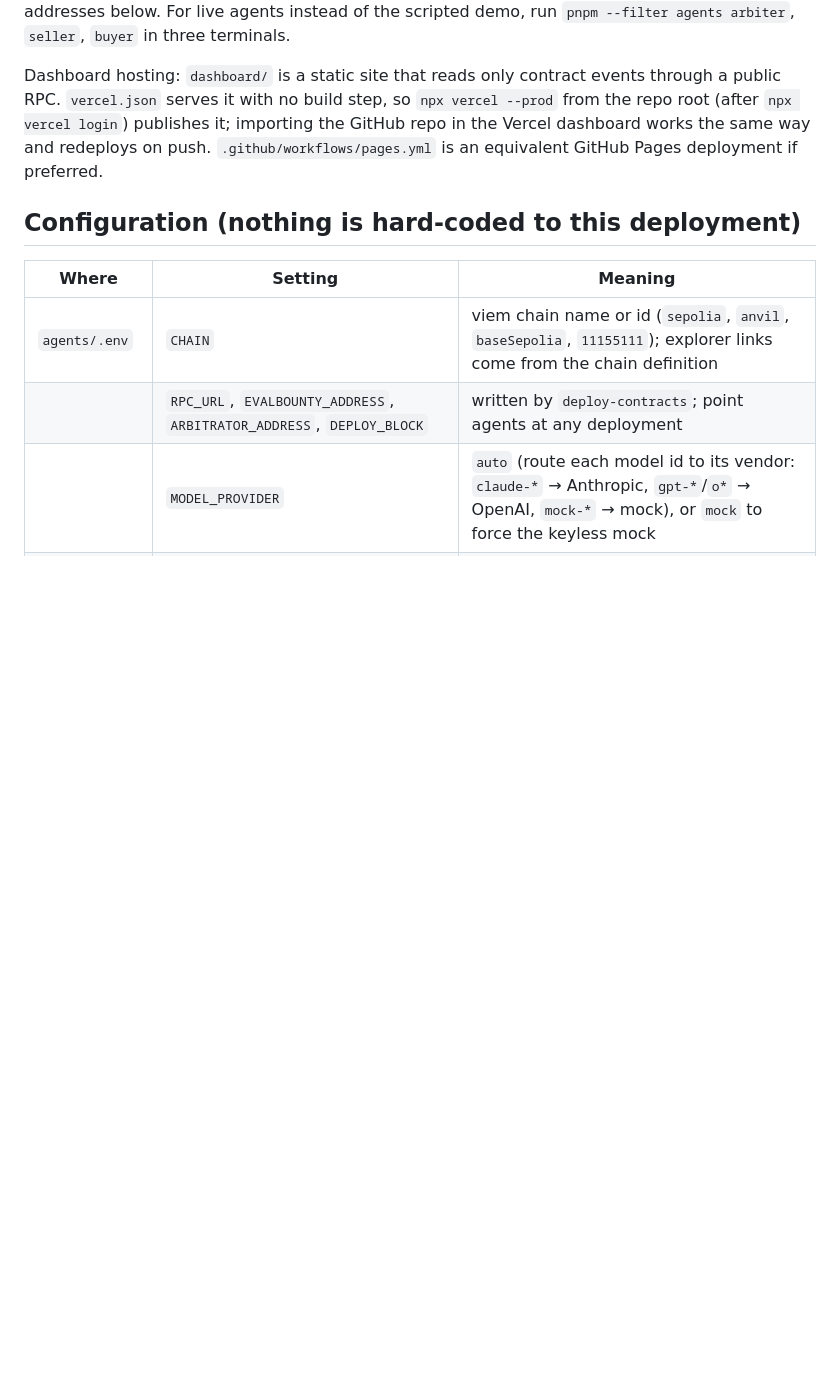
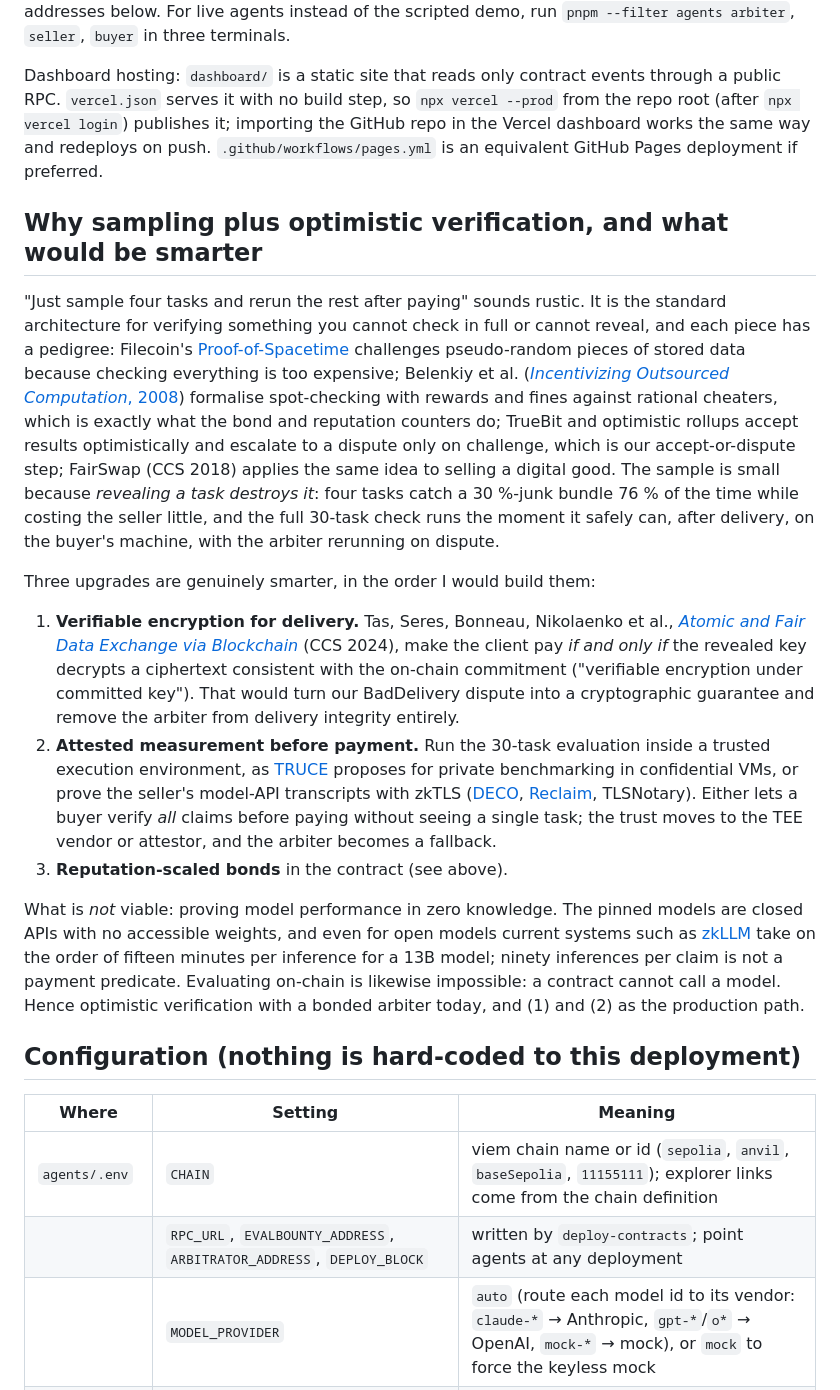
Before and after one commit to shaunikm/evalbounty, a Markdown page: README.md, the part around the change. GitHub-like rendering; blank space fills up the shorter version.

Commit message:
docs: alternatives considered, with sources
Shaunik asked whether commit + random sample + optimistic rerun is too
simple. The README now places each piece in its lineage (Filecoin PoSt
sampling, Belenkiy et al. spot-checking, TrueBit/rollup optimistic
verification, FairSwap) and names the upgrades that would be genuinely
smarter, in build order: verifiable encryption for delivery (Fair Data
Exchange, CCS 2024), TEE- or zkTLS-attested measurement before payment,
reputation-scaled bonds; and why zkML and on-chain evaluation are not
viable for closed API models.

Co-Authored-By: Claude Fable 5.1 <noreply@anthropic.com>

```diff
--- a/README.md
+++ b/README.md
@@ -55,6 +55,18 @@ Sepolia: `./scripts/set-keys.sh` puts any keys into `agents/.env` with hidden in
 
 Dashboard hosting: `dashboard/` is a static site that reads only contract events through a public RPC. `vercel.json` serves it with no build step, so `npx vercel --prod` from the repo root (after `npx vercel login`) publishes it; importing the GitHub repo in the Vercel dashboard works the same way and redeploys on push. `.github/workflows/pages.yml` is an equivalent GitHub Pages deployment if preferred.
 
+## Why sampling plus optimistic verification, and what would be smarter
+
+"Just sample four tasks and rerun the rest after paying" sounds rustic. It is the standard architecture for verifying something you cannot check in full or cannot reveal, and each piece has a pedigree: Filecoin's [Proof-of-Spacetime](https://spec.filecoin.io/algorithms/pos/post/) challenges pseudo-random pieces of stored data because checking everything is too expensive; Belenkiy et al. ([*Incentivizing Outsourced Computation*, 2008](https://eprint.iacr.org/2013/156)) formalise spot-checking with rewards and fines against rational cheaters, which is exactly what the bond and reputation counters do; TrueBit and optimistic rollups accept results optimistically and escalate to a dispute only on challenge, which is our accept-or-dispute step; FairSwap (CCS 2018) applies the same idea to selling a digital good. The sample is small because *revealing a task destroys it*: four tasks catch a 30 %-junk bundle 76 % of the time while costing the seller little, and the full 30-task check runs the moment it safely can, after delivery, on the buyer's machine, with the arbiter rerunning on dispute.
+
+Three upgrades are genuinely smarter, in the order I would build them:
+
+1. **Verifiable encryption for delivery.** Tas, Seres, Bonneau, Nikolaenko et al., [*Atomic and Fair Data Exchange via Blockchain*](https://eprint.iacr.org/2024/418) (CCS 2024), make the client pay *if and only if* the revealed key decrypts a ciphertext consistent with the on-chain commitment ("verifiable encryption under committed key"). That would turn our BadDelivery dispute into a cryptographic guarantee and remove the arbiter from delivery integrity entirely.
+2. **Attested measurement before payment.** Run the 30-task evaluation inside a trusted execution environment, as [TRUCE](https://arxiv.org/abs/2403.00393) proposes for private benchmarking in confidential VMs, or prove the seller's model-API transcripts with zkTLS ([DECO](https://review.stanfordblockchain.xyz/p/74-cryptography-research-spotlight), [Reclaim](https://blog.reclaimprotocol.org/posts/zk-in-zktls), TLSNotary). Either lets a buyer verify *all* claims before paying without seeing a single task; the trust moves to the TEE vendor or attestor, and the arbiter becomes a fallback.
+3. **Reputation-scaled bonds** in the contract (see above).
+
+What is *not* viable: proving model performance in zero knowledge. The pinned models are closed APIs with no accessible weights, and even for open models current systems such as [zkLLM](https://arxiv.org/abs/2404.16109) take on the order of fifteen minutes per inference for a 13B model; ninety inferences per claim is not a payment predicate. Evaluating on-chain is likewise impossible: a contract cannot call a model. Hence optimistic verification with a bonded arbiter today, and (1) and (2) as the production path.
+
 ## Configuration (nothing is hard-coded to this deployment)
 
 | Where | Setting | Meaning |
```
Also changed, not shown: SUBMISSION.md (+1 -0 lines).
